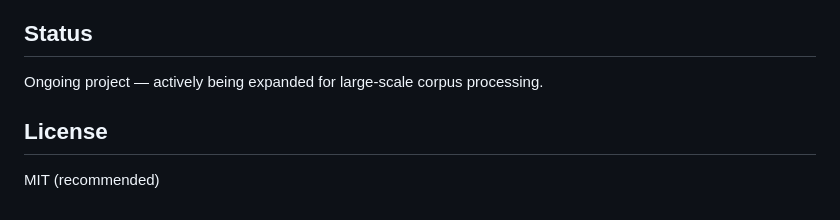
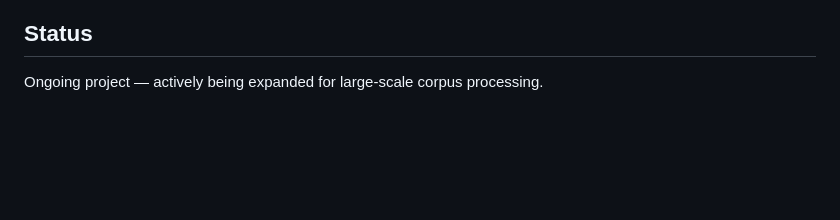
Before and after one commit to lldavoll/Webvtt-Transcript-Normalization-Using-R, a Markdown page: README.md, the part around the change. GitHub-like rendering; blank space fills up the shorter version.

```diff
--- a/README.md
+++ b/README.md
@@ -90,6 +90,3 @@ Step-by-step:
 
 ## Status
 Ongoing project — actively being expanded for large-scale corpus processing.
-
-## License
-MIT (recommended)
```
